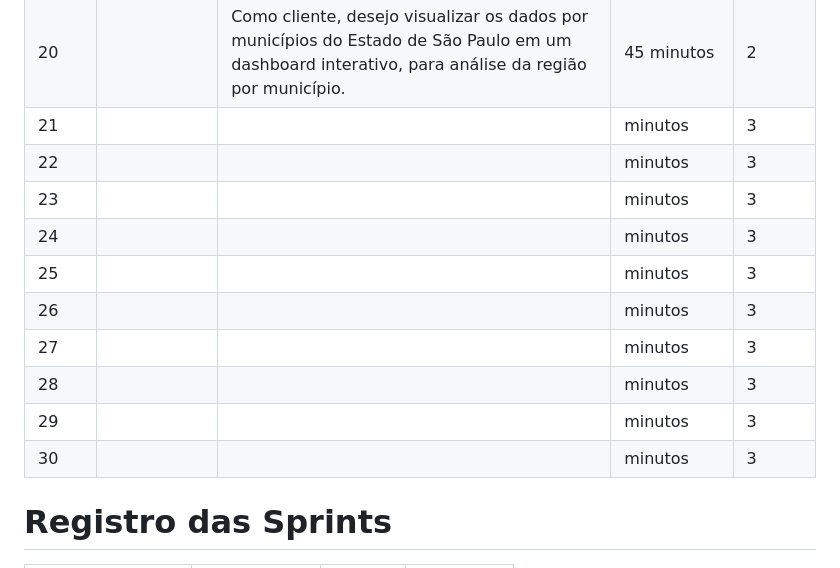
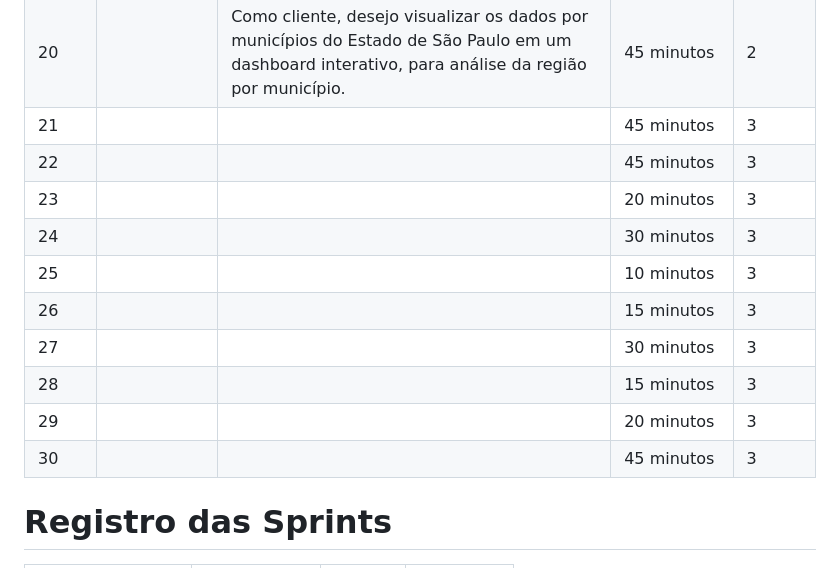
Before and after one commit to grupodeltalog/Back_Log, a Markdown page: README.md, the part around the change. Rendered like a GitHub page.

```diff
--- a/README.md
+++ b/README.md
@@ -73,16 +73,16 @@ Este projeto tem como objetivo ajudar e facilitar na utilização da plataforma
 | 18   |            |    Como cliente, desejo visualizar o ranking de importação dos municípios do estado, para entender necessidades produtivas.       | 20 minutos  | 2
 | 19   |            |  Como cliente, desejo uma base de dados bem estruturada, para organizar melhor os dados.       | 30 minutos | 2
 | 20   |            |   Como cliente, desejo visualizar os dados por municípios do Estado de São Paulo em um dashboard interativo, para análise da região por município.        | 45 minutos  | 2
-| 21   |            |       |      minutos    | 3
-| 22   |            |       |      minutos    | 3
-| 23   |            |       |      minutos    | 3
-| 24   |            |       |      minutos    | 3
-| 25   |            |       |      minutos    | 3
-| 26   |            |       |      minutos    | 3
-| 27   |            |       |      minutos    | 3
-| 28   |            |       |      minutos    | 3
-| 29   |            |       |      minutos    | 3
-| 30   |            |       |      minutos    | 3
+| 21   |            |       |  45 minutos    | 3
+| 22   |            |       |  45 minutos    | 3
+| 23   |            |       |  20 minutos    | 3
+| 24   |            |       |  30 minutos    | 3
+| 25   |            |       |  10 minutos    | 3
+| 26   |            |       |  15 minutos    | 3
+| 27   |            |       |  30 minutos    | 3
+| 28   |            |       |  15 minutos    | 3
+| 29   |            |       |  20 minutos    | 3
+| 30   |            |       |  45 minutos    | 3
 
 
 
```
